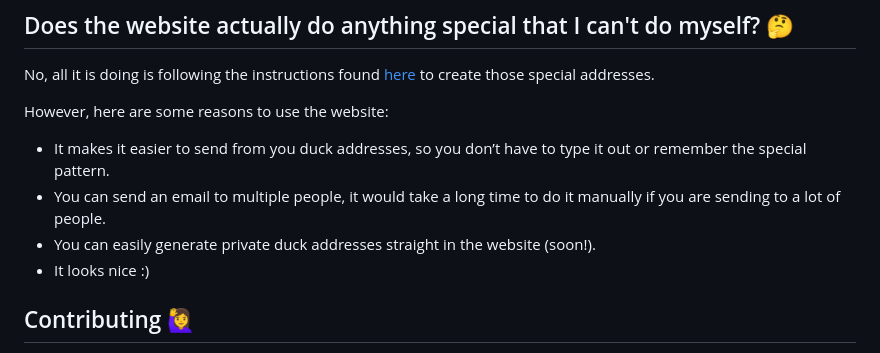
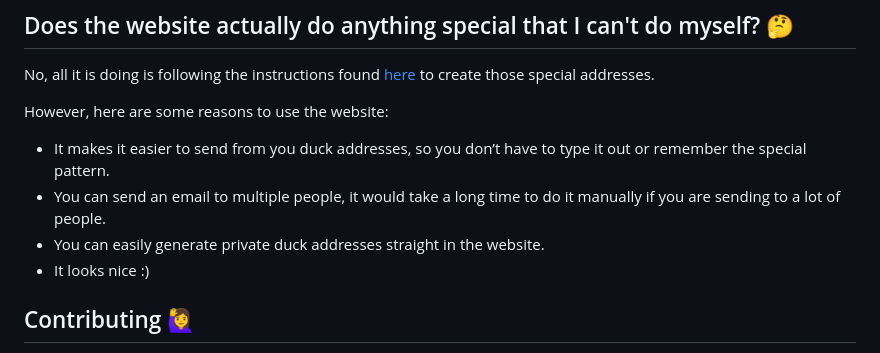
Before and after one commit to Hamster45105/DuckAddressSend, a Markdown page: README.md, the part around the change. Drawn GitHub-style.

Commit message:
Remove note about generate feature coming soon

```diff
--- a/README.md
+++ b/README.md
@@ -31,7 +31,7 @@ However, here are some reasons to use the website:
 
 * It makes it easier to send from you duck addresses, so you don’t have to type it out or remember the special pattern.
 * You can send an email to multiple people, it would take a long time to do it manually if you are sending to a lot of people.
-* You can easily generate private duck addresses straight in the website (soon!).
+* You can easily generate private duck addresses straight in the website.
 * It looks nice :)
 
 ## Contributing 🙋‍♀️
```
